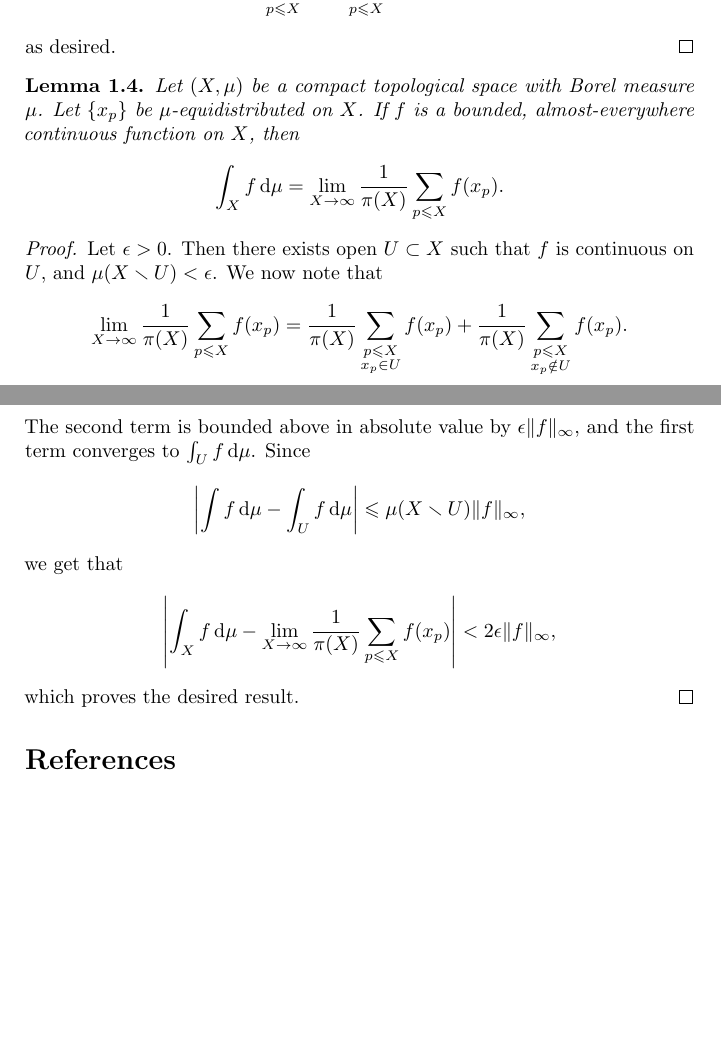
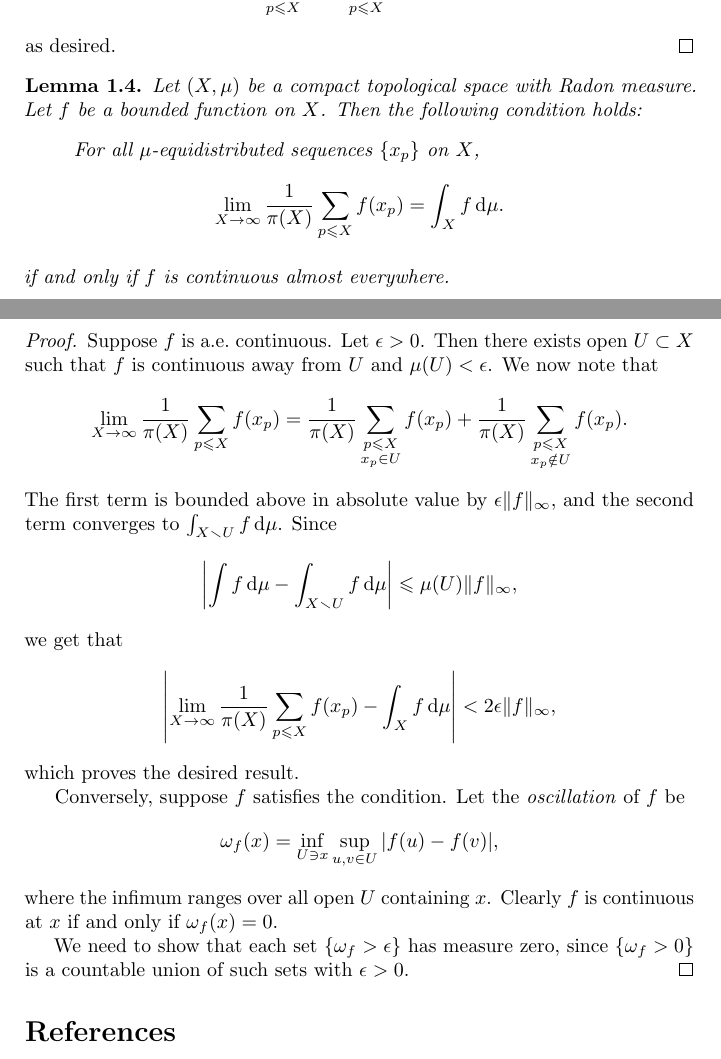
Before and after one commit to dkmiller/tidbits, a LaTeX document (2016-05-23_curious-L.tex): two parts of pages 2 and 3 of 3, joined at a grey line, cut so that both start at the same text, the shorter picture padded with empty space. Compiled offline with pdfLaTeX.

Commit message:
towards iff

```diff
--- a/2016-05-23_curious-L.tex
+++ b/2016-05-23_curious-L.tex
@@ -125,30 +125,45 @@ as desired.
 
 
 \begin{lemma}
-Let $(X,\mu)$ be a compact topological space with Borel measure $\mu$. Let
-$\{x_p\}$ be $\mu$-equidistributed on $X$. If $f$ is a bounded,
-almost-everywhere continuous function on $X$, then
+Let $(X,\mu)$ be a compact topological space with Radon measure. Let $f$ be a
+bounded function on $X$. Then the following condition holds:
+\begin{quote}
+For all $\mu$-equidistributed sequences $\{x_p\}$ on $X$,
 \[
-	\int_X f\, \dd \mu = \lim_{X\to \infty} \frac{1}{\pi(X)} \sum_{p\leqslant X} f(x_p) .
+	\lim_{X\to \infty} \frac{1}{\pi(X)} \sum_{p\leqslant X} f(x_p) = \int_X f\, \dd \mu .
 \]
+\end{quote}
+if and only if $f$ is continuous almost everywhere.
 \end{lemma}
 \begin{proof}
-Let $\epsilon>0$. Then there exists open $U\subset X$ such that $f$ is
-continuous on $U$, and $\mu(X\smallsetminus U)<\epsilon$. We now note that
+Suppose $f$ is a.e.~continuous. Let $\epsilon>0$. Then there exists open
+$U\subset X$ such that $f$ is continuous away from $U$ and $\mu(U)<\epsilon$.
+We now note that
 \[
 	\lim_{X\to \infty} \frac{1}{\pi(X)} \sum_{p\leqslant X} f(x_p)
 		= \frac{1}{\pi(X)} \sum_{\substack{p\leqslant X \\ x_p\in U}} f(x_p) + \frac{1}{\pi(X)} \sum_{\substack{p\leqslant X \\ x_p\notin U}} f(x_p) .
 \]
-The second term is bounded above in absolute value by $\epsilon  \|f\|_\infty$,
-and the first term converges to $\int_U f\, \dd\mu$. Since
+The first term is bounded above in absolute value by $\epsilon  \|f\|_\infty$,
+and the second term converges to $\int_{X\smallsetminus U} f\, \dd\mu$. Since
 \[
-	\left|\int f\, \dd\mu - \int_U f\, \dd\mu\right| \leqslant \mu(X\smallsetminus U)\|f\|_\infty ,
+	\left|\int f\, \dd\mu - \int_{X\smallsetminus U} f\, \dd\mu\right| \leqslant \mu(U)\|f\|_\infty ,
 \]
 we get that
 \[
-	\left|\int_X f\, \dd \mu - \lim_{X\to \infty} \frac{1}{\pi(X)} \sum_{p\leqslant X} f(x_p)\right| < 2\epsilon \|f\|_\infty ,
+	\left|\lim_{X\to \infty} \frac{1}{\pi(X)} \sum_{p\leqslant X} f(x_p) - \int_X f\, \dd \mu\right| < 2\epsilon \|f\|_\infty ,
 \]
 which proves the desired result.
+
+Conversely, suppose $f$ satisfies the condition. Let the \emph{oscillation} of
+$f$ be
+\[
+	\omega_f(x) = \inf_{U\ni x} \sup_{u,v\in U} |f(u)-f(v)| ,
+\]
+where the infimum ranges over all open $U$ containing $x$. Clearly $f$ is
+continuous at $x$ if and only if $\omega_f(x)=0$.
+
+We need to show that each set $\{\omega_f > \epsilon\}$ has measure zero, since
+$\{\omega_f>0\}$ is a countable union of such sets with $\epsilon>0$.
 \end{proof}
 
 
```
